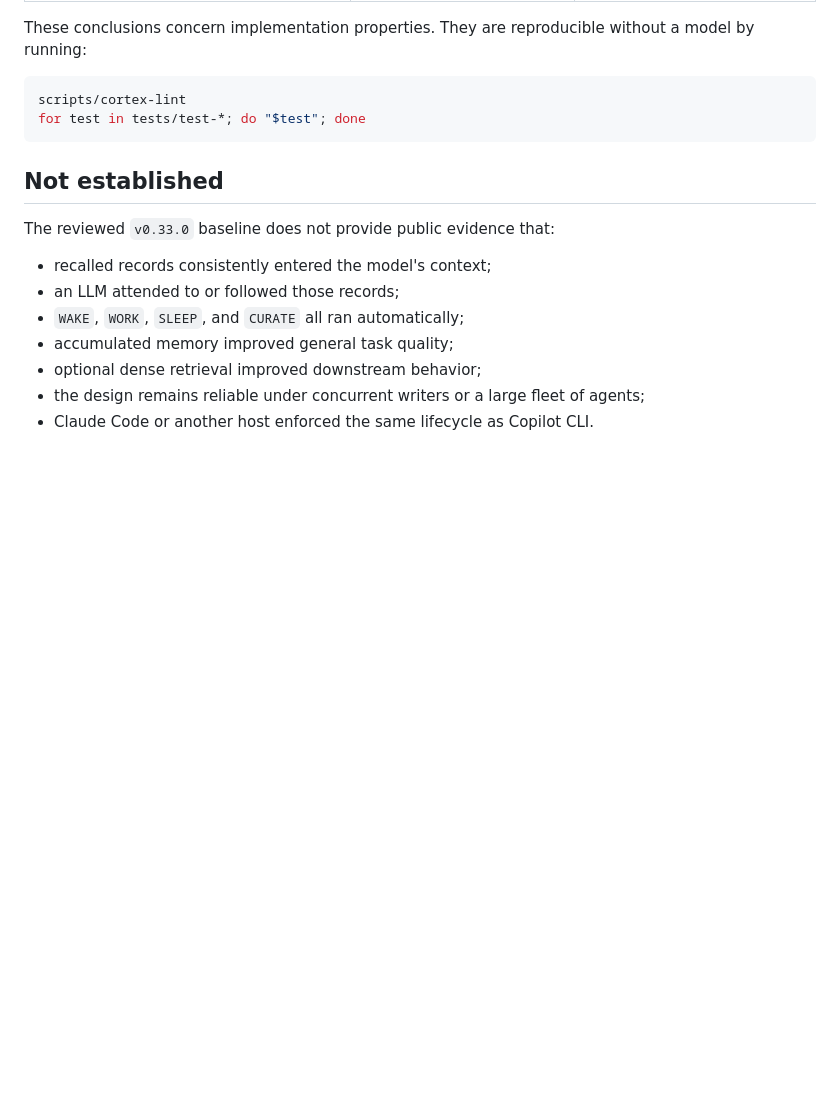
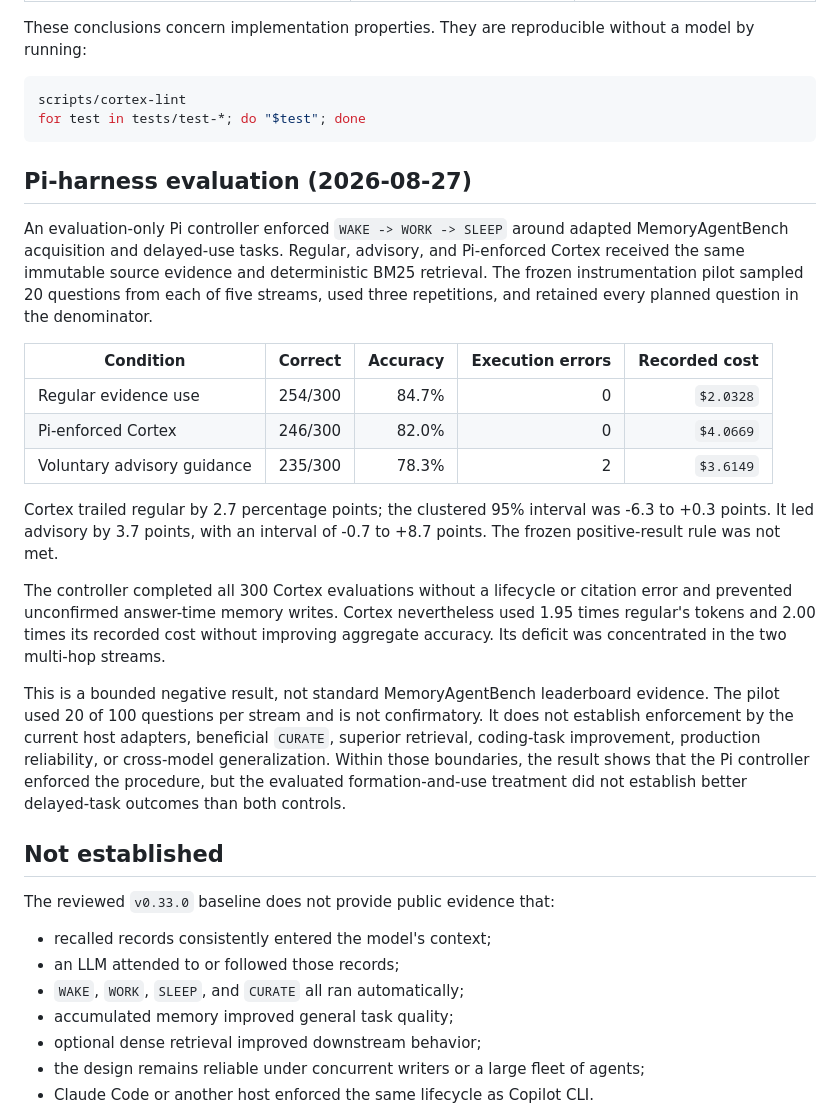
Before and after one commit to renyitan/cortex, a Markdown page: docs/findings.md, the part around the change. GitHub-like rendering; blank space fills up the shorter version.

Commit message:
Document repeated Cortex pilot result

````diff
--- a/docs/findings.md
+++ b/docs/findings.md
@@ -24,6 +24,36 @@ running:
 scripts/cortex-lint
 for test in tests/test-*; do "$test"; done
 ```
+
+## Pi-harness evaluation (2026-08-27)
+
+An evaluation-only Pi controller enforced `WAKE -> WORK -> SLEEP` around adapted
+MemoryAgentBench acquisition and delayed-use tasks. Regular, advisory, and Pi-enforced Cortex
+received the same immutable source evidence and deterministic BM25 retrieval. The frozen
+instrumentation pilot sampled 20 questions from each of five streams, used three repetitions, and
+retained every planned question in the denominator.
+
+| Condition | Correct | Accuracy | Execution errors | Recorded cost |
+|---|---:|---:|---:|---:|
+| Regular evidence use | 254/300 | 84.7% | 0 | `$2.0328` |
+| Pi-enforced Cortex | 246/300 | 82.0% | 0 | `$4.0669` |
+| Voluntary advisory guidance | 235/300 | 78.3% | 2 | `$3.6149` |
+
+Cortex trailed regular by 2.7 percentage points; the clustered 95% interval was -6.3 to +0.3
+points. It led advisory by 3.7 points, with an interval of -0.7 to +8.7 points. The frozen
+positive-result rule was not met.
+
+The controller completed all 300 Cortex evaluations without a lifecycle or citation error and
+prevented unconfirmed answer-time memory writes. Cortex nevertheless used 1.95 times regular's
+tokens and 2.00 times its recorded cost without improving aggregate accuracy. Its deficit was
+concentrated in the two multi-hop streams.
+
+This is a bounded negative result, not standard MemoryAgentBench leaderboard evidence. The pilot
+used 20 of 100 questions per stream and is not confirmatory. It does not establish enforcement by
+the current host adapters, beneficial `CURATE`, superior retrieval, coding-task improvement,
+production reliability, or cross-model generalization. Within those boundaries, the result shows
+that the Pi controller enforced the procedure, but the evaluated formation-and-use treatment did
+not establish better delayed-task outcomes than both controls.
 
 ## Not established
 
````
